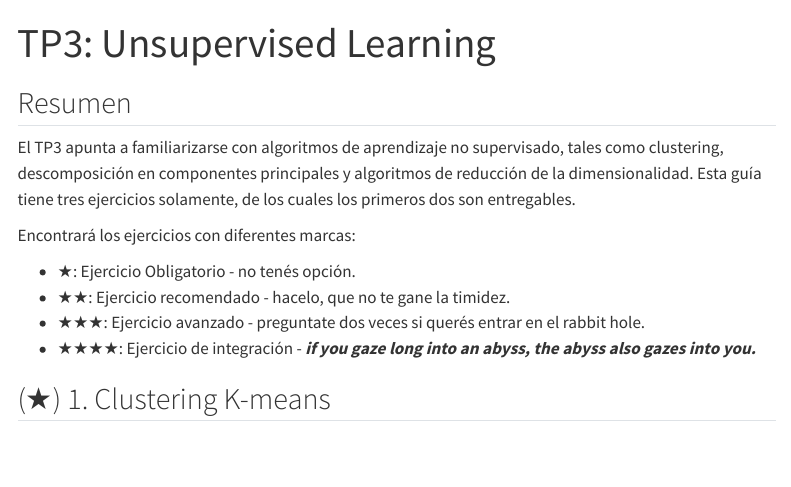
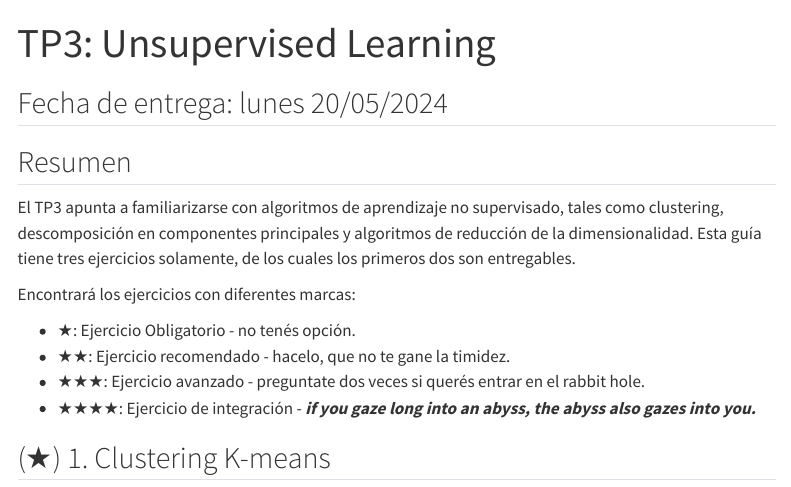
Before and after one commit to ibalseiro/ml-fundamentals, a Quarto document (tps/tp_3.qmd): the page in a window 1100 px wide, from its top. Rendered offline with R 4.5, knitr and Pandoc in place of Quarto, with nearby package versions; menus at the side of the page are left out.

Commit message:
Se añadió deadline

```diff
--- a/tps/tp_3.qmd
+++ b/tps/tp_3.qmd
@@ -1,6 +1,7 @@
 ---
 title: "TP3: Unsupervised Learning"
 ---
+## Fecha de entrega: lunes 20/05/2024
 
 ## Resumen
 
```
Also changed, not shown: docs/search.json, 1 other file.
